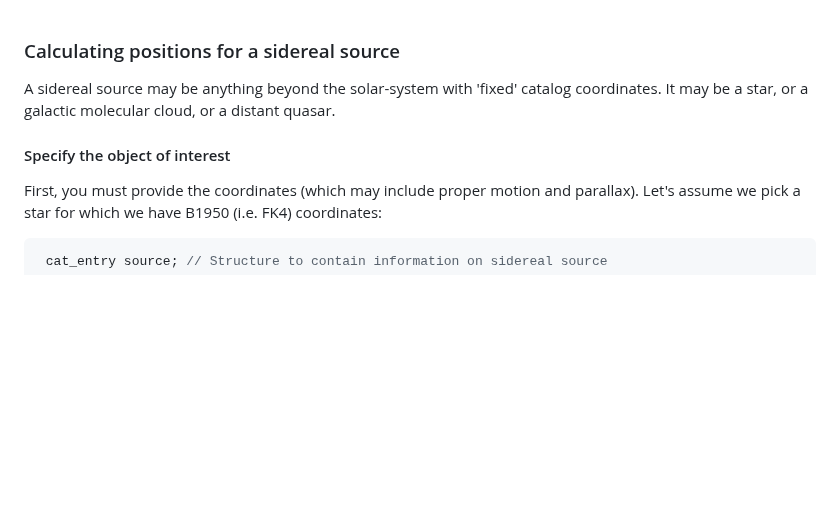
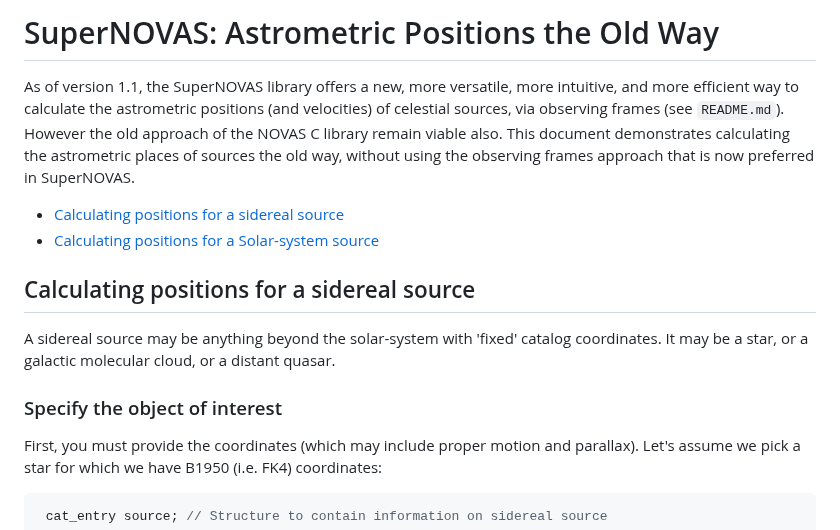
Before and after one commit to Smithsonian/SuperNOVAS, a Markdown page: LEGACY.md, the part around one of its changes. Drawn GitHub-style; blank space fills up the shorter version.

```diff
--- a/LEGACY.md
+++ b/LEGACY.md
@@ -1,11 +1,22 @@
+# SuperNOVAS: Astrometric Positions the Old Way
 
-### Calculating positions for a sidereal source
+As of version 1.1, the SuperNOVAS library offers a new, more versatile, more intuitive, and more efficient way to
+calculate the astrometric positions (and velocities) of celestial sources, via observing frames (see `README.md`).
+However the old approach of the NOVAS C library remain viable also. This document demonstrates calculating the
+astrometric places of sources the old way, without using the observing frames approach that is now preferred in
+SuperNOVAS.
 
+ - [Calculating positions for a sidereal source](#old-sidereal-example)
+ - [Calculating positions for a Solar-system source](#old-solsys-example)
+
+
+<a name="old-sidereal-example"></a>
+## Calculating positions for a sidereal source
 
 A sidereal source may be anything beyond the solar-system with 'fixed' catalog coordinates. It may be a star, or a
 galactic molecular cloud, or a distant quasar.
 
-#### Specify the object of interest
+### Specify the object of interest
 
 First, you must provide the coordinates (which may include proper motion and parallax). Let's assume we pick a star
 for which we have B1950 (i.e. FK4) coordinates:
```
Also changed, not shown: other parts of LEGACY.md (+9 -50 lines), README.md (+13 -13 lines).
